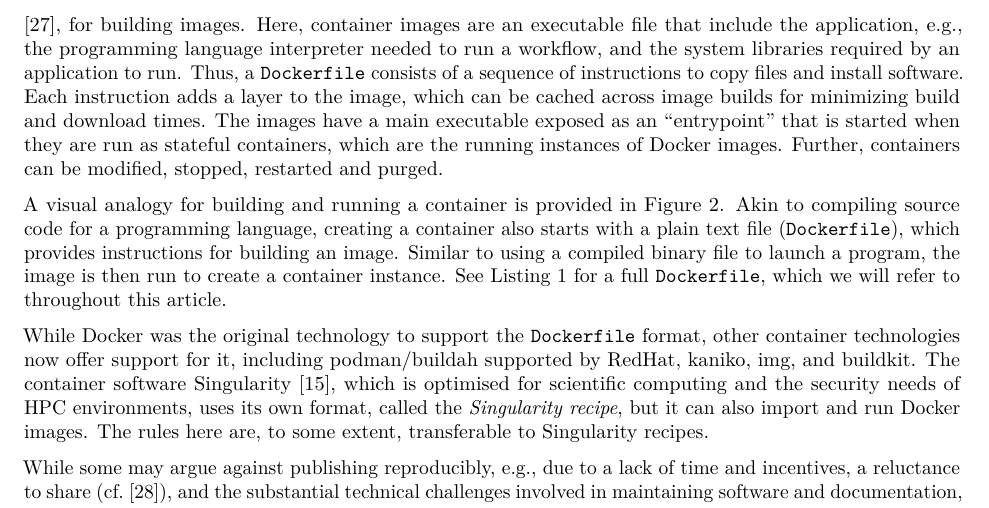
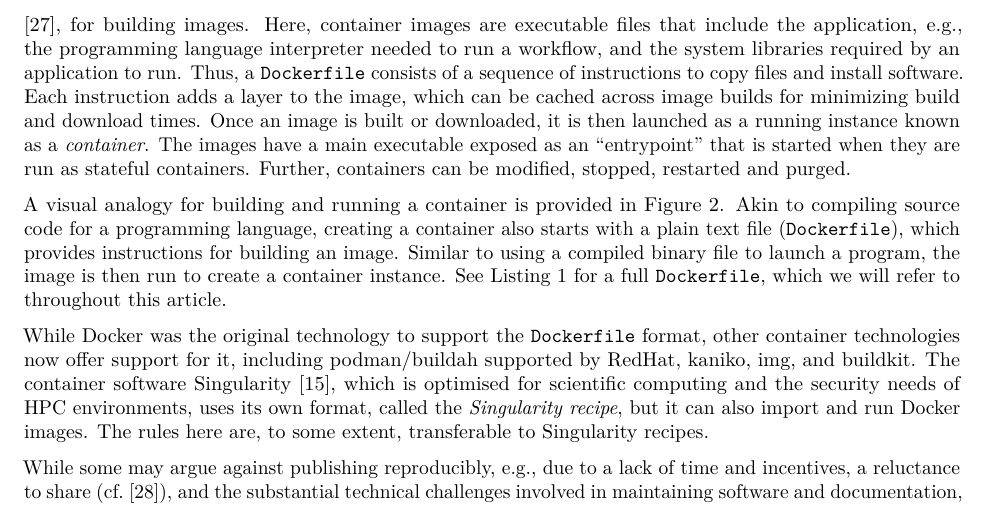
Before and after one commit to nuest/ten-simple-rules-dockerfiles, an R Markdown document (ten-simple-rules-dockerfiles.Rmd): part of page 3 of 24, cut so that both start at the same text. Rendered offline with R 4.5, knitr and Pandoc, then LaTeX, with nearby package versions; drawn as R Markdown's standard PDF in place of the format the file asks for; some code elsewhere in the file could not run offline.

Commit message:
revise based on PR discussion

```diff
--- a/ten-simple-rules-dockerfiles.Rmd
+++ b/ten-simple-rules-dockerfiles.Rmd
@@ -138,10 +138,11 @@ Several solutions for facilitating reproducible research are built on top of con
 
 To create Docker containers for specific workflows, we write text files that follow a particular format called `Dockerfile` [@docker_inc_dockerfile_2019].
 A `Dockerfile` is a machine- _and_ human-readable recipe, comparable to a `Makefile` [@wikipedia_contributors_make_2019], for building images.
-Here, container images are an executable file that include the application, e.g., the programming language interpreter needed to run a workflow, and the system libraries required by an application to run.
+Here, container images are executable files that include the application, e.g., the programming language interpreter needed to run a workflow, and the system libraries required by an application to run.
 Thus, a `Dockerfile` consists of a sequence of instructions to copy files and install software.
 Each instruction adds a layer to the image, which can be cached across image builds for minimizing build and download times.
-The images have a main executable exposed as an "entrypoint" that is started when they are run as stateful containers, which are the running instances of Docker images.
+Once an image is built or downloaded, it is then launched as a running instance known as a _container_.
+The images have a main executable exposed as an "entrypoint" that is started when they are run as stateful containers.
 Further, containers can be modified, stopped, restarted and purged.
 
 A visual analogy for building and running a container is provided in Figure&nbsp;\ref{fig:analogy}.
```
Also changed, not shown: ten-simple-rules-dockerfiles.tex.
